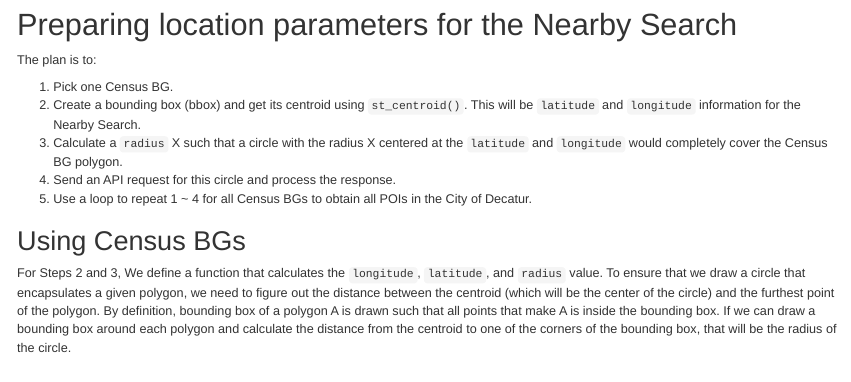
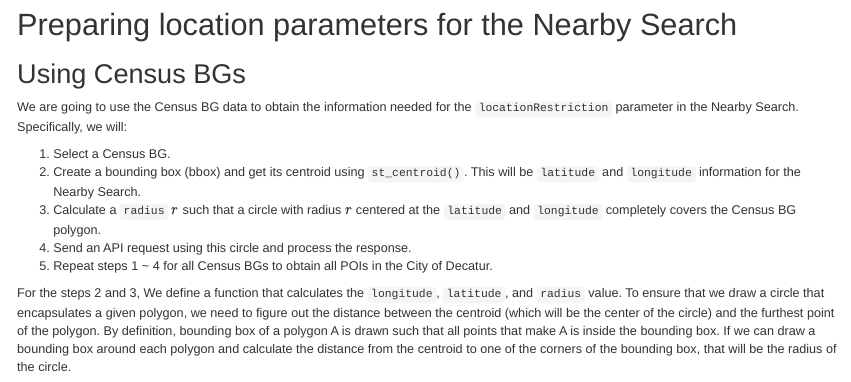
Before and after one commit to ujhwang/urban-analytics-2025, an R Markdown document (Lab/module_1/week1/module1_census_POI_class.Rmd): the page in a window 1100 px wide, from 6450 px down. Rendered offline with R 4.5, knitr and Pandoc, with nearby package versions; drawn as R Markdown's standard HTML page in place of the format the file asks for; some code elsewhere in the file could not run offline.

Commit message:
w4 update

````diff
--- a/Lab/module_1/week1/module1_census_POI_class.Rmd
+++ b/Lab/module_1/week1/module1_census_POI_class.Rmd
@@ -143,17 +143,17 @@ tm_shape(bg_decatur) + tm_borders(lwd = 2) +
 
 # Preparing location parameters for the Nearby Search
 
-The plan is to:
-
-1. Pick one Census BG.
-2. Create a bounding box (bbox) and get its centroid using `st_centroid()`. This will be `latitude` and `longitude` information for the Nearby Search.
-3. Calculate a `radius` X such that a circle with the radius X centered at the `latitude` and `longitude` would completely cover the Census BG polygon.
-4. Send an API request for this circle and process the response.
-5. Use a loop to repeat 1 ~ 4 for all Census BGs to obtain all POIs in the City of Decatur.
-
 ## Using Census BGs
 
-For Steps 2 and 3, We define a function that calculates the `longitude`, `latitude`, and `radius` value. To ensure that we draw a circle that encapsulates a given polygon, we need to figure out the distance between the centroid (which will be the center of the circle) and the furthest point of the polygon. By definition, bounding box of a polygon A is drawn such that all points that make A is inside the bounding box. If we can draw a bounding box around each polygon and calculate the distance from the centroid to one of the corners of the bounding box, that will be the radius of the circle.
+We are going to use the Census BG data to obtain the information needed for the `locationRestriction` parameter in the Nearby Search. Specifically, we will:
+
+1. Select a Census BG.
+2. Create a bounding box (bbox) and get its centroid using `st_centroid()`. This will be `latitude` and `longitude` information for the Nearby Search.
+3. Calculate a `radius` $r$ such that a circle with radius $r$ centered at the `latitude` and `longitude` completely covers the Census BG polygon.
+4. Send an API request using this circle and process the response.
+5. Repeat steps 1 ~ 4 for all Census BGs to obtain all POIs in the City of Decatur.
+
+For the steps 2 and 3, We define a function that calculates the `longitude`, `latitude`, and `radius` value. To ensure that we draw a circle that encapsulates a given polygon, we need to figure out the distance between the centroid (which will be the center of the circle) and the furthest point of the polygon. By definition, bounding box of a polygon A is drawn such that all points that make A is inside the bounding box. If we can draw a bounding box around each polygon and calculate the distance from the centroid to one of the corners of the bounding box, that will be the radius of the circle.
 
 ```{r}
 # Function: Get XY coordinates and radius
````
Also changed, not shown: Lab/module_1/week1/module1_census_POI.html.
